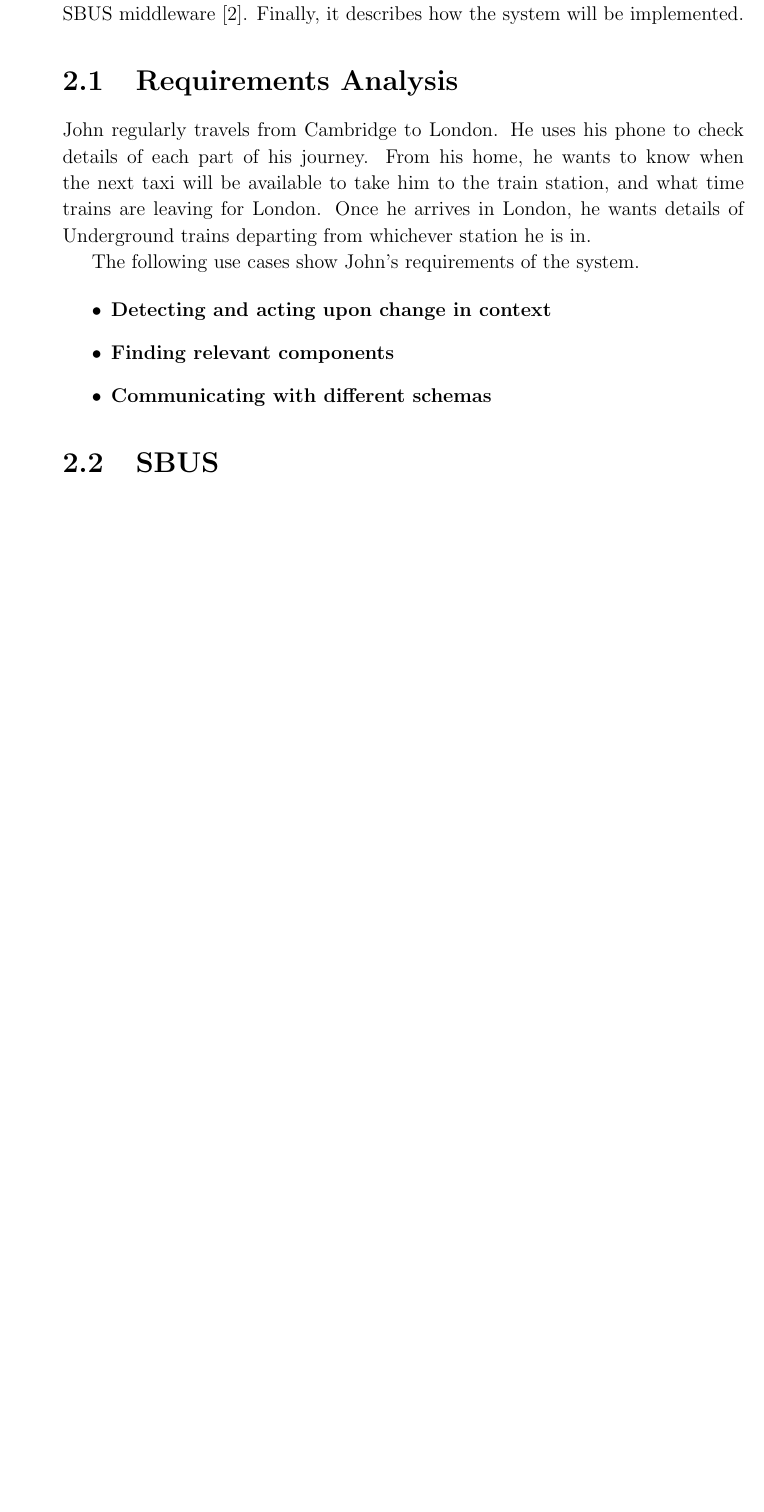
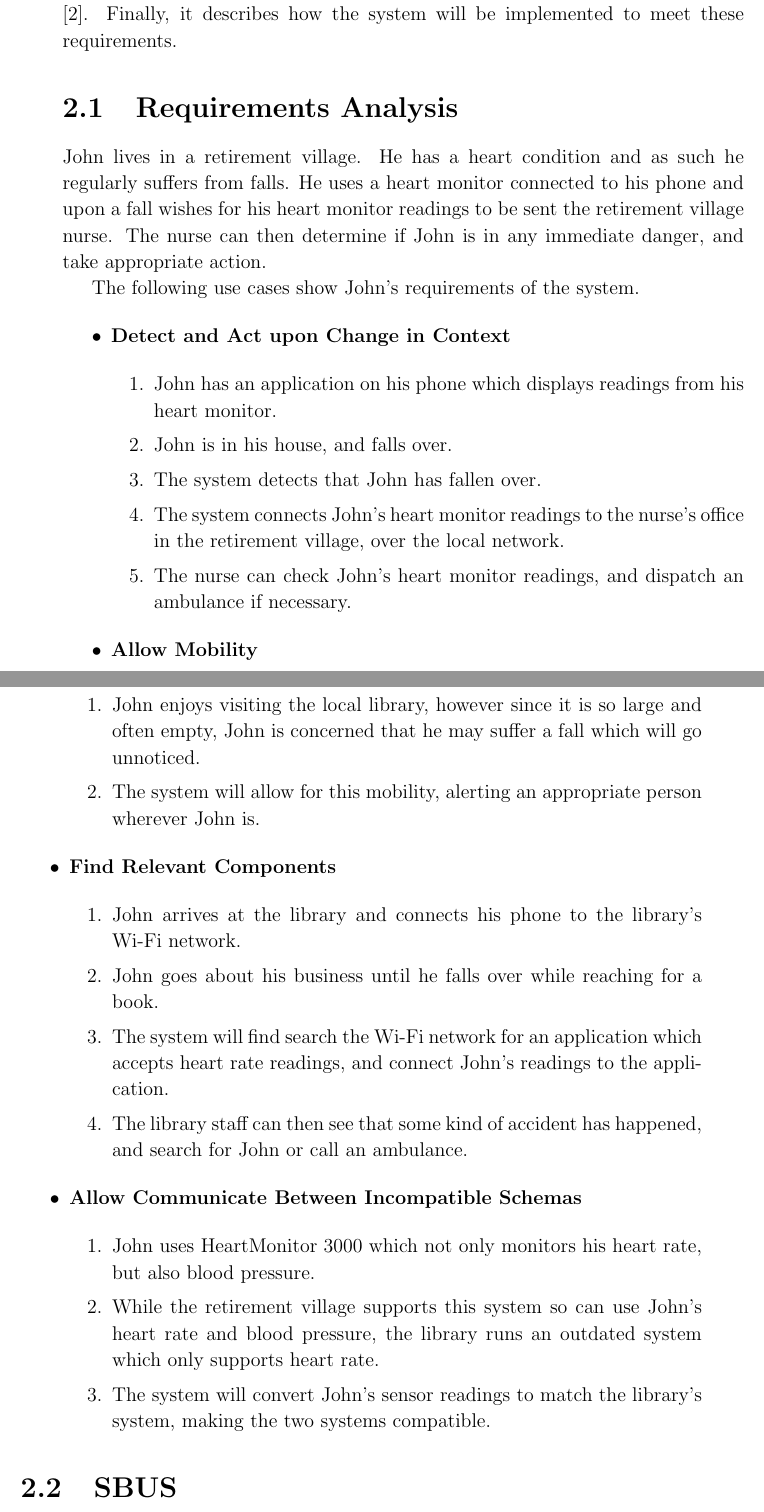
Before and after one commit to tomcsmith1990/sbus-android, a LaTeX thesis (SBUS-Android/diss/diss.tex): part of page 13 of 45 before the commit and two parts of pages 13 and 14 of 47 after it, the two joined at a grey line, cut so that both start at the same text, the shorter picture padded with empty space. Compiled offline with pdfLaTeX.

Commit message:
Diss: some use cases

```diff
--- a/SBUS-Android/diss/diss.tex
+++ b/SBUS-Android/diss/diss.tex
@@ -227,24 +227,68 @@ This chapter first outlines the requirements of the system to be implemented.
 It then summarises related work which the project will build upon, namely the SBUS middleware \cite{ingram2009reconfigurable}.
-Finally, it describes how the system will be implemented.
+Finally, it describes how the system will be implemented to meet these requirements.
 
 %Why the recursive discovery through peer inspection hasn't been implemented, and how it could be (should be somewhere else?)
 
 \section{Requirements Analysis}
 
 % use cases
-
-% TODO: reword this probs.
-John regularly travels from Cambridge to London. He uses his phone to check details of each part of his journey. From his home, he wants to know when the next taxi will be available to take him to the train station, and what time trains are leaving for London. Once he arrives in London, he wants details of Underground trains departing from whichever station he is in.
+John lives in a retirement village. He has a heart condition and as such he regularly suffers from falls. He uses a heart monitor connected to his phone and upon a fall wishes for his heart monitor readings to be sent the retirement village nurse. The nurse can then determine if John is in any immediate danger, and take appropriate action.
 
 The following use cases show John's requirements of the system.
 
 \begin{itemize}
 
-\item {\bf Detecting and acting upon change in context}
+\item {\bf Detect and Act upon Change in Context}
 
-\item {\bf Finding relevant components}
+\begin{enumerate}
 
-\item {\bf Communicating with different schemas}
+\item John has an application on his phone which displays readings from his heart monitor.
+
+\item John is in his house, and falls over.
+
+\item The system detects that John has fallen over.
+
+\item The system connects John's heart monitor readings to the nurse's office in the retirement village, over the local network.
+
+\item The nurse can check John's heart monitor readings, and dispatch an ambulance if necessary.
+
+\end{enumerate}
+
+\item {\bf Allow Mobility}
+
+\begin{enumerate}
+
+\item John enjoys visiting the local library, however since it is so large and often empty, John is concerned that he may suffer a fall which will go unnoticed.
+
+\item The system will allow for this mobility, alerting an appropriate person wherever John is.
+
+\end{enumerate}
+
+\item {\bf Find Relevant Components}
+
+\begin{enumerate}
+
+\item John arrives at the library and connects his phone to the library's Wi-Fi network.
+
+\item John goes about his business until he falls over while reaching for a book.
+
+\item The system will find search the Wi-Fi network for an application which accepts heart rate readings, and connect John's readings to the application.
+
+\item The library staff can then see that some kind of accident has happened, and search for John or call an ambulance.
+
+\end{enumerate}
+
+\item {\bf Allow Communicate Between Incompatible Schemas}
+
+\begin{enumerate}
+
+\item John uses HeartMonitor 3000 which not only monitors his heart rate, but also blood pressure.
+
+\item While the retirement village supports this system so can use John's heart rate and blood pressure, the library runs an outdated system which only supports heart rate.
+
+\item The system will convert John's sensor readings to match the library's system, making the two systems compatible.
+
+\end{enumerate}
 
 \end{itemize}
 
```
Also changed, not shown: SBUS-Android/diss/diss.tex (6 more changed lines).
